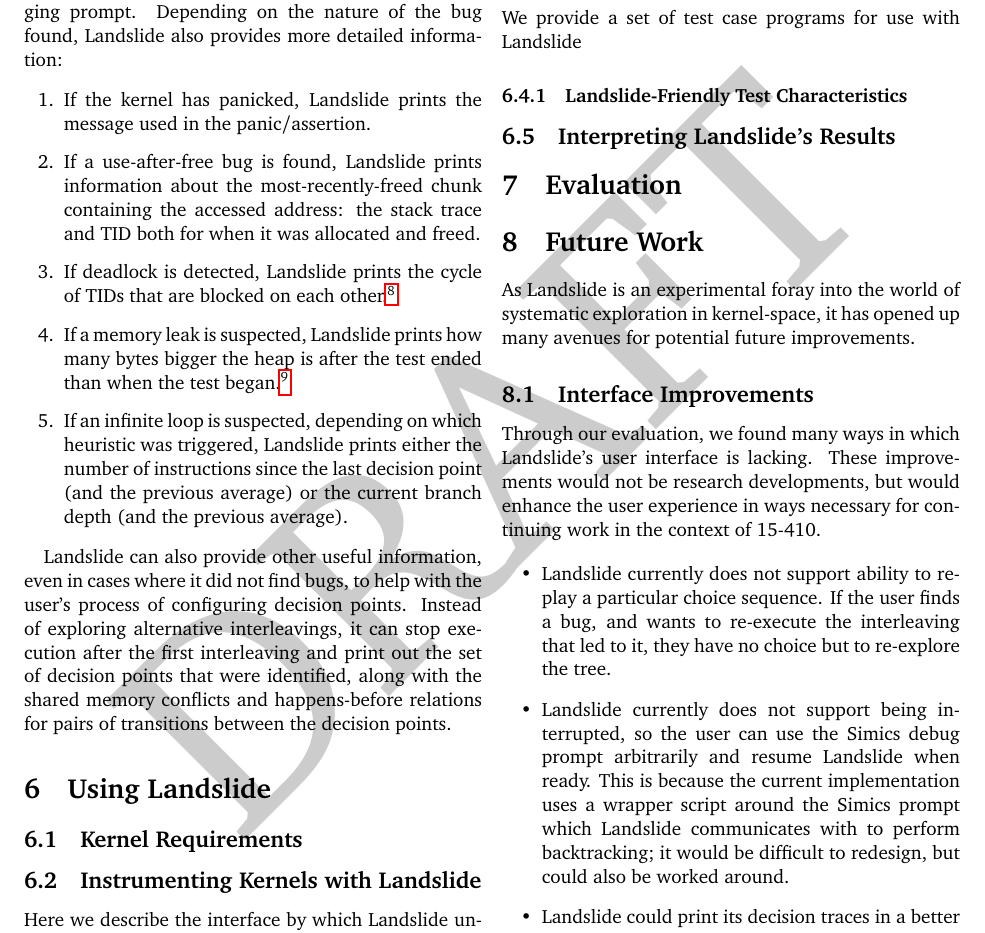
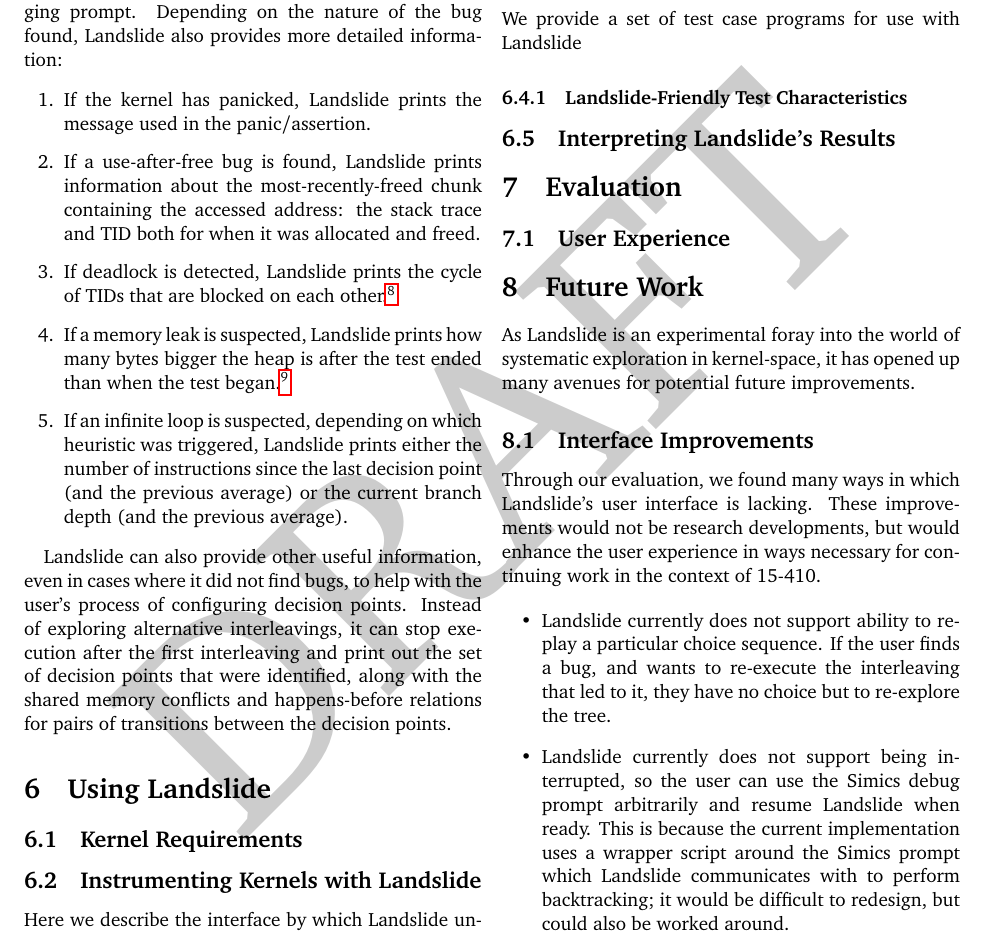
Before and after one commit to bblum/thesis, a LaTeX thesis (thesis.tex, which reads evaluation.tex): part of page 9 of 12, cut so that both start at the same text. Compiled offline with pdfLaTeX.

Commit message:
add eval skeleton

```diff
--- a/evaluation.tex
+++ b/evaluation.tex
@@ -5,4 +5,15 @@
 % test suite presented
 % process of instrumenting
 
+\subsection{User Experience}
+
+\subsubsection{
+
+\subsection{Bug Case Studies}
+
+%While building Landslide, we worked primarily with two kernels: one, the kernel written by the author when the author was a student,
+
+\subsection{Summary of Bugs Found}
+
+
 % vim: ft=tex
```
